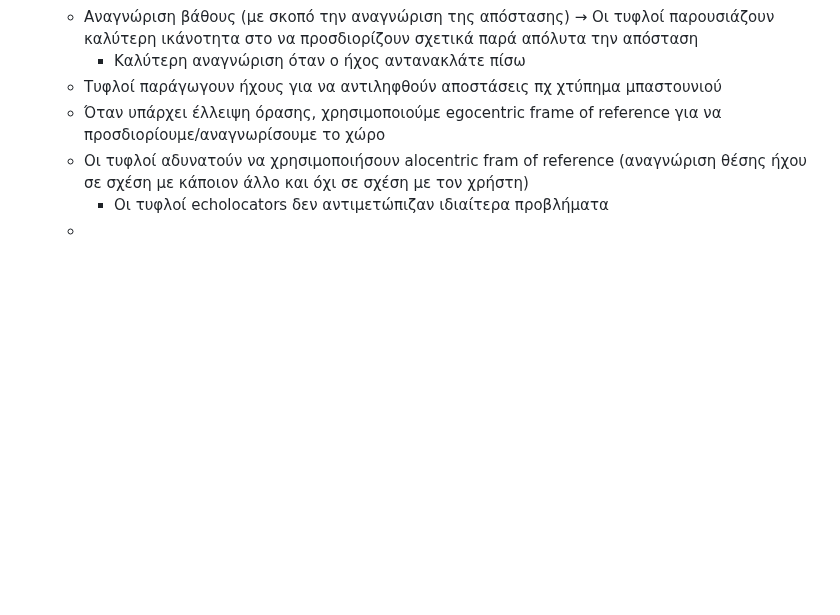
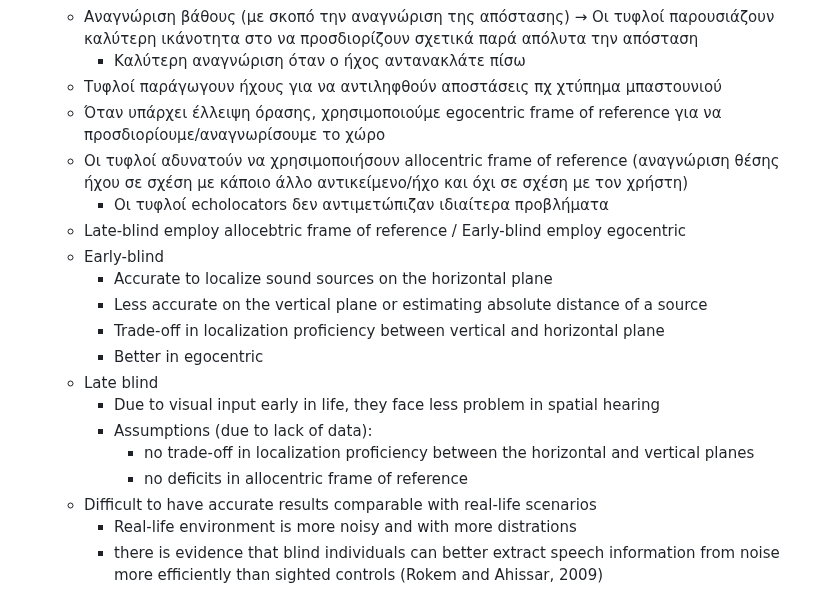
Before and after one commit to Angelos-Kard/thesis-project, a Markdown page: Personal Notes/Research.md, the part around the change. GitHub-like rendering; blank space fills up the shorter version.

Commit message:
GH-12: Completed studying 2nd paper

```diff
--- a/Personal Notes/Research.md
+++ b/Personal Notes/Research.md
@@ -32,6 +32,19 @@
      - Καλύτερη αναγνώριση όταν ο ήχος αντανακλάτε πίσω
    - Τυφλοί παράγωγουν ήχους για να αντιληφθούν αποστάσεις πχ χτύπημα μπαστουνιού
    - Όταν υπάρχει έλλειψη όρασης, χρησιμοποιούμε egocentric frame of reference για να προσδιορίουμε/αναγνωρίσουμε το χώρο
-   - Οι τυφλοί αδυνατούν να χρησιμοποιήσουν alocentric fram of reference (αναγνώριση θέσης ήχου σε σχέση με κάποιον άλλο και όχι σε σχέση με τον χρήστη)
+   - Οι τυφλοί αδυνατούν να χρησιμοποιήσουν allocentric frame of reference (αναγνώριση θέσης ήχου σε σχέση με κάποιο άλλο αντικείμενο/ήχο και όχι σε σχέση με τον χρήστη)
      - Οι τυφλοί echolocators δεν αντιμετώπιζαν ιδιαίτερα προβλήματα
-   -
+   - Late-blind employ allocebtric frame of reference / Early-blind employ egocentric
+   - Early-blind
+     - Accurate to localize sound sources on the horizontal plane
+     - Less accurate on the vertical plane or estimating absolute distance of a source
+     - Trade-off in localization proficiency between vertical and horizontal plane
+     - Better in egocentric
+   - Late blind
+     - Due to visual input early in life, they face less problem in spatial hearing
+     - Assumptions (due to lack of data):
+       - no trade-off in localization proficiency between the horizontal and vertical planes
+       - no deficits in allocentric frame of reference
+   - Difficult to have accurate results comparable with real-life scenarios
+     - Real-life environment is more noisy and with more distrations
+     - there is evidence that blind individuals can better extract speech information from noise more efficiently than sighted controls (Rokem and Ahissar, 2009)
```
